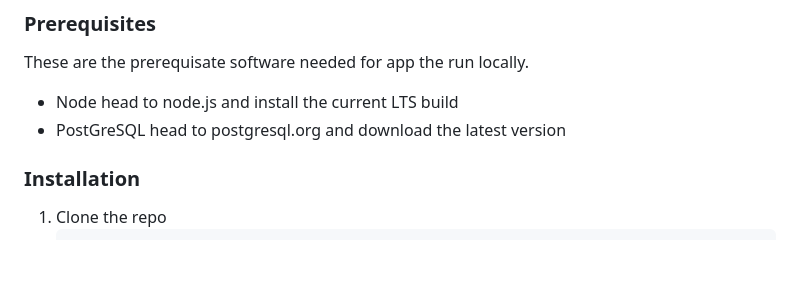
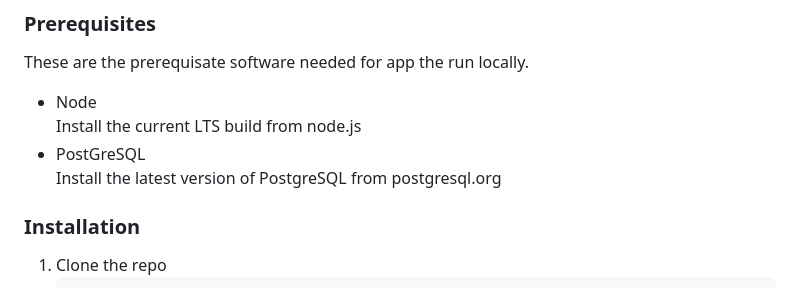
Before and after one commit to thuongb14/project-management-app, a Markdown page: README.md, the part around the change. Drawn GitHub-style; blank space fills up the shorter version.

Commit message:
fixed some errors in readme

```diff
--- a/README.md
+++ b/README.md
@@ -124,10 +124,10 @@ These are some prequisates and installation instructions if you clone the projec
 ### Prerequisites
 
 These are the prerequisate software needed for app the run locally.
-* Node
-  head to node.js and install the current LTS build
-* PostGreSQL
-  head to postgresql.org and download the latest version
+* Node<br />
+  Install the current LTS build from node.js
+* PostGreSQL<br />
+  Install the latest version of PostgreSQL from postgresql.org
 
 
 ### Installation
```
